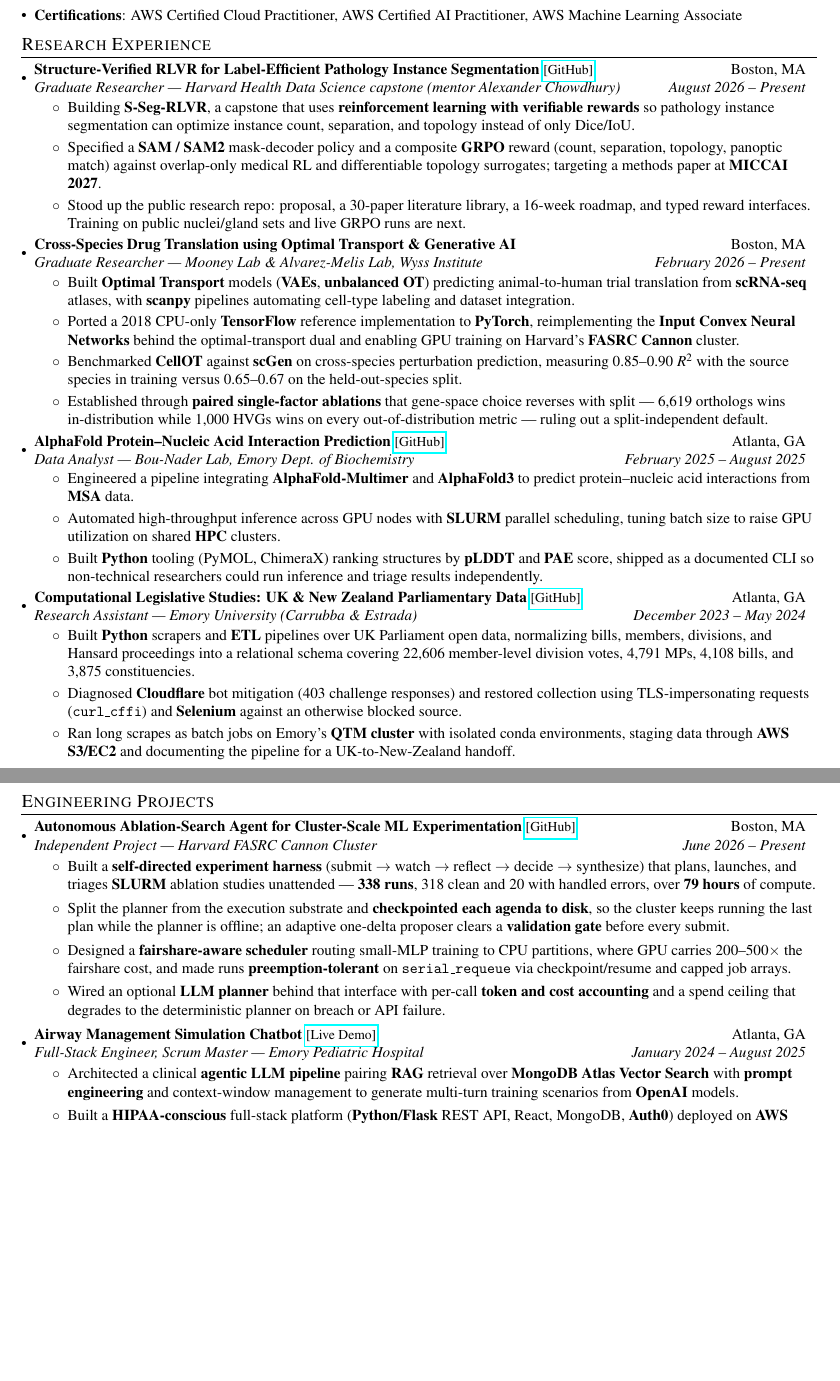
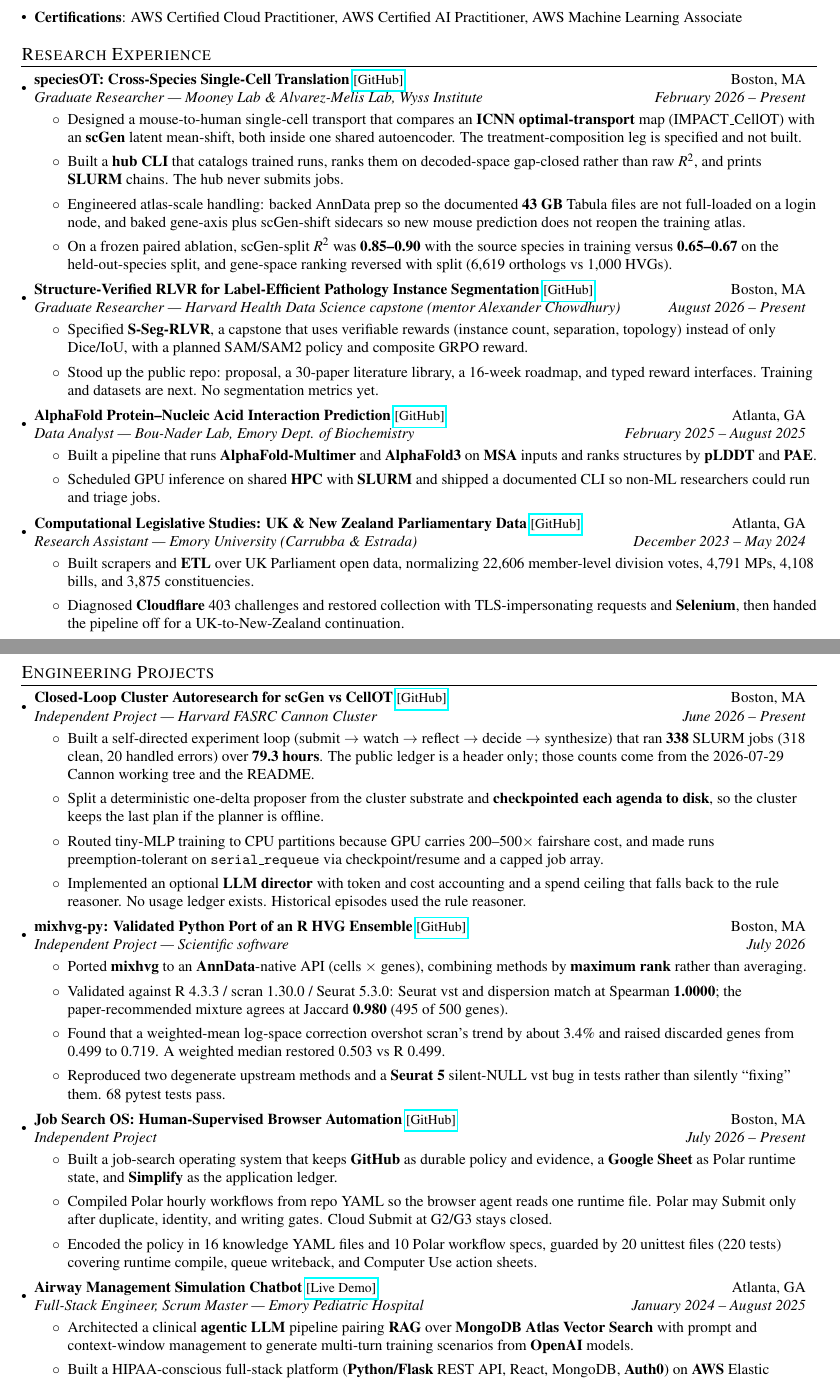
Before and after one commit to JunyiZhou-Conny/job-search-2026-2027-starter, a LaTeX CV (resumes/base/JZ_resume.tex): two parts of pages 1 and 2 of 2, joined at a grey line, cut so that both start at the same text, the shorter picture padded with empty space. Compiled offline with pdfLaTeX.

Commit message:
feat(resume): rebuild the master resume from the evidence bank
Put speciesOT, AutoResearch, mixhvg-py, and the Job Search OS on
the master resume. Demote the transformer reimplementation and the
four course projects. Keep S-Seg-RLVR, AlphaFold, Compleg, and
Airway in shortened form.

Co-authored-by: junyizhou <junyizhou@hsph.harvard.edu>

```diff
--- a/resumes/base/JZ_resume.tex
+++ b/resumes/base/JZ_resume.tex
@@ -103,40 +104,37 @@
 \resumeSubHeadingListStart
 
   \resumeSubheading
+    {speciesOT: Cross-Species Single-Cell Translation \href{https://github.com/JunyiZhou-Conny/speciesOT}{\normalfont\small [GitHub]}}{Boston, MA}
+    {Graduate Researcher | Mooney Lab \& Alvarez-Melis Lab, Wyss Institute}{February 2026 -- Present}
+    \resumeItemListStart
+      \item Designed a mouse-to-human single-cell transport that compares an \textbf{ICNN optimal-transport} map (IMPACT\_CellOT) with an \textbf{scGen} latent mean-shift, both inside one shared autoencoder. The treatment-composition leg is specified and not built.
+      \item Built a \textbf{hub CLI} that catalogs trained runs, ranks them on decoded-space gap-closed rather than raw $R^2$, and prints \textbf{SLURM} chains. The hub never submits jobs.
+      \item Engineered atlas-scale handling: backed AnnData prep so the documented \textbf{43 GB} Tabula files are not full-loaded on a login node, and baked gene-axis plus scGen-shift sidecars so new mouse prediction does not reopen the training atlas.
+      \item On a frozen paired ablation, scGen-split $R^2$ was \textbf{0.85--0.90} with the source species in training versus \textbf{0.65--0.67} on the held-out-species split, and gene-space ranking reversed with split (6{,}619 orthologs vs 1{,}000 HVGs).
+    \resumeItemListEnd
+
+  \resumeSubheading
     {Structure-Verified RLVR for Label-Efficient Pathology Instance Segmentation \href{https://github.com/JunyiZhou-Conny/Structure-Verified-RLVR-for-Label-Efficient-Pathology-Instance-Segmentation}{\normalfont\small [GitHub]}}{Boston, MA}
     {Graduate Researcher | Harvard Health Data Science capstone (mentor Alexander Chowdhury)}{August 2026 -- Present}
     \resumeItemListStart
-      \item Building \textbf{S-Seg-RLVR}, a capstone that uses \textbf{reinforcement learning with verifiable rewards} so pathology instance segmentation can optimize instance count, separation, and topology instead of only Dice/IoU.
-      \item Specified a \textbf{SAM / SAM2} mask-decoder policy and a composite \textbf{GRPO} reward (count, separation, topology, panoptic match) against overlap-only medical RL and differentiable topology surrogates; targeting a methods paper at \textbf{MICCAI 2027}.
-      \item Stood up the public research repo: proposal, a 30-paper literature library, a 16-week roadmap, and typed reward interfaces. Training on public nuclei/gland sets and live GRPO runs are next.
-    \resumeItemListEnd
-
-  \resumeSubheading
-    {Cross-Species Drug Translation using Optimal Transport \& Generative AI}{Boston, MA}
-    {Graduate Researcher | Mooney Lab \& Alvarez-Melis Lab, Wyss Institute}{February 2026 -- Present}
-    \resumeItemListStart
-      \item Built \textbf{Optimal Transport} models (\textbf{VAEs}, \textbf{unbalanced OT}) predicting animal-to-human trial translation from \textbf{scRNA-seq} atlases, with \textbf{scanpy} pipelines automating cell-type labeling and dataset integration.
-      \item Ported a 2018 CPU-only \textbf{TensorFlow} reference implementation to \textbf{PyTorch}, reimplementing the \textbf{Input Convex Neural Networks} behind the optimal-transport dual and enabling GPU training on Harvard's \textbf{FASRC Cannon} cluster.
-      \item Benchmarked \textbf{CellOT} against \textbf{scGen} on cross-species perturbation prediction, measuring 0.85--0.90 $R^2$ with the source species in training versus 0.65--0.67 on the held-out-species split.
-      \item Established through \textbf{paired single-factor ablations} that gene-space choice reverses with split --- 6,619 orthologs wins in-distribution while 1,000 HVGs wins on every out-of-distribution metric --- ruling out a split-independent default.
+      \item Specified \textbf{S-Seg-RLVR}, a capstone that uses verifiable rewards (instance count, separation, topology) instead of only Dice/IoU, with a planned SAM/SAM2 policy and composite GRPO reward.
+      \item Stood up the public repo: proposal, a 30-paper literature library, a 16-week roadmap, and typed reward interfaces. Training and datasets are next. No segmentation metrics yet.
     \resumeItemListEnd
 
   \resumeSubheading
     {AlphaFold Protein--Nucleic Acid Interaction Prediction \href{https://github.com/JunyiZhou-Conny/AlphaFold-Bou-Nader-Lab}{\normalfont\small [GitHub]}}{Atlanta, GA}
     {Data Analyst | Bou-Nader Lab, Emory Dept. of Biochemistry}{February 2025 -- August 2025}
     \resumeItemListStart
-      \item Engineered a pipeline integrating \textbf{AlphaFold-Multimer} and \textbf{AlphaFold3} to predict protein--nucleic acid interactions from \textbf{MSA} data.
-      \item Automated high-throughput inference across GPU nodes with \textbf{SLURM} parallel scheduling, tuning batch size to raise GPU utilization on shared \textbf{HPC} clusters.
-      \item Built \textbf{Python} tooling (PyMOL, ChimeraX) ranking structures by \textbf{pLDDT} and \textbf{PAE} score, shipped as a documented CLI so non-technical researchers could run inference and triage results independently.
+      \item Built a pipeline that runs \textbf{AlphaFold-Multimer} and \textbf{AlphaFold3} on \textbf{MSA} inputs and ranks structures by \textbf{pLDDT} and \textbf{PAE}.
+      \item Scheduled GPU inference on shared \textbf{HPC} with \textbf{SLURM} and shipped a documented CLI so non-ML researchers could run and triage jobs.
     \resumeItemListEnd
 
   \resumeSubheading
     {Computational Legislative Studies: UK \& New Zealand Parliamentary Data \href{https://github.com/JunyiZhou-Conny/Comput-Leg-UK-NZ}{\normalfont\small [GitHub]}}{Atlanta, GA}
     {Research Assistant | Emory University (Carrubba \& Estrada)}{December 2023 -- May 2024}
     \resumeItemListStart
-      \item Built \textbf{Python} scrapers and \textbf{ETL} pipelines over UK Parliament open data, normalizing bills, members, divisions, and Hansard proceedings into a relational schema covering 22,606 member-level division votes, 4,791 MPs, 4,108 bills, and 3,875 constituencies.
-      \item Diagnosed \textbf{Cloudflare} bot mitigation (403 challenge responses) and restored collection using TLS-impersonating requests (\texttt{curl\_cffi}) and \textbf{Selenium} against an otherwise blocked source.
-      \item Ran long scrapes as batch jobs on Emory's \textbf{QTM cluster} with isolated conda environments, staging data through \textbf{AWS S3/EC2} and documenting the pipeline for a UK-to-New-Zealand handoff.
+      \item Built scrapers and \textbf{ETL} over UK Parliament open data, normalizing 22{,}606 member-level division votes, 4{,}791 MPs, 4{,}108 bills, and 3{,}875 constituencies.
+      \item Diagnosed \textbf{Cloudflare} 403 challenges and restored collection with TLS-impersonating requests and \textbf{Selenium}, then handed the pipeline off for a UK-to-New-Zealand continuation.
     \resumeItemListEnd
 
 \resumeSubHeadingListEnd
@@ -146,19 +144,38 @@
 \resumeSubHeadingListStart
 
   \resumeSubheading
-    {Autonomous Ablation-Search Agent for Cluster-Scale ML Experimentation \href{https://github.com/JunyiZhou-Conny/scgen-cellot-autoresearch}{\normalfont\small [GitHub]}}{Boston, MA}
+    {Closed-Loop Cluster Autoresearch for scGen vs CellOT \href{https://github.com/JunyiZhou-Conny/scgen-cellot-autoresearch}{\normalfont\small [GitHub]}}{Boston, MA}
     {Independent Project | Harvard FASRC Cannon Cluster}{June 2026 -- Present}
     \resumeItemListStart
-      \item Built a \textbf{self-directed experiment harness} (submit $\rightarrow$ watch $\rightarrow$ reflect $\rightarrow$ decide $\rightarrow$ synthesize) that plans, launches, and triages \textbf{SLURM} ablation studies unattended --- \textbf{338 runs}, 318 clean and 20 with handled errors, over \textbf{79 hours} of compute.
-      \item Split the planner from the execution substrate and \textbf{checkpointed each agenda to disk}, so the cluster keeps running the last plan while the planner is offline; an adaptive one-delta proposer clears a \textbf{validation gate} before every submit.
-      \item Designed a \textbf{fairshare-aware scheduler} routing small-MLP training to CPU partitions, where GPU carries 200--500$\times$ the fairshare cost, and made runs \textbf{preemption-tolerant} on \texttt{serial\_requeue} via checkpoint/resume and capped job arrays.
-      \item Wired an optional \textbf{LLM planner} behind that interface with per-call \textbf{token and cost accounting} and a spend ceiling that degrades to the deterministic planner on breach or API failure.
+      \item Built a self-directed experiment loop (submit $\rightarrow$ watch $\rightarrow$ reflect $\rightarrow$ decide $\rightarrow$ synthesize) that ran \textbf{338} SLURM jobs (318 clean, 20 handled errors) over \textbf{79.3 hours}. The public ledger is a header only; those counts come from the 2026-07-29 Cannon working tree and the README.
+      \item Split a deterministic one-delta proposer from the cluster substrate and \textbf{checkpointed each agenda to disk}, so the cluster keeps the last plan if the planner is offline.
+      \item Routed tiny-MLP training to CPU partitions because GPU carries 200--500$\times$ fairshare cost, and made runs preemption-tolerant on \texttt{serial\_requeue} via checkpoint/resume and a capped job array.
+      \item Implemented an optional \textbf{LLM director} with token and cost accounting and a spend ceiling that falls back to the rule reasoner. No usage ledger exists. Historical episodes used the rule reasoner.
+    \resumeItemListEnd
+
+  \resumeSubheading
+    {mixhvg-py: Validated Python Port of an R HVG Ensemble \href{https://github.com/JunyiZhou-Conny/mixhvg-py}{\normalfont\small [GitHub]}}{Boston, MA}
+    {Independent Project | Scientific software}{July 2026}
+    \resumeItemListStart
+      \item Ported \textbf{mixhvg} to an \textbf{AnnData}-native API (cells $\times$ genes), combining methods by \textbf{maximum rank} rather than averaging.
+      \item Validated against R 4.3.3 / scran 1.30.0 / Seurat 5.3.0: Seurat vst and dispersion match at Spearman \textbf{1.0000}; the paper-recommended mixture agrees at Jaccard \textbf{0.980} (495 of 500 genes).
+      \item Found that a weighted-mean log-space correction overshot scran's trend by about 3.4\% and raised discarded genes from 0.499 to 0.719. A weighted median restored 0.503 vs R 0.499.
+      \item Reproduced two degenerate upstream methods and a \textbf{Seurat 5} silent-NULL vst bug in tests rather than silently ``fixing'' them. 68 pytest tests pass.
+    \resumeItemListEnd
+
+  \resumeSubheading
+    {Job Search OS: Human-Supervised Browser Automation \href{https://github.com/JunyiZhou-Conny/job-search-2026-2027-starter}{\normalfont\small [GitHub]}}{Boston, MA}
+    {Independent Project}{July 2026 -- Present}
+    \resumeItemListStart
+      \item Built a job-search operating system that keeps \textbf{GitHub} as durable policy and evidence, a \textbf{Google Sheet} as Polar runtime state, and \textbf{Simplify} as the application ledger.
+      \item Compiled Polar hourly workflows from repo YAML so the browser agent reads one runtime file. Polar may Submit only after duplicate, identity, and writing gates. Cloud Submit at G2/G3 stays closed.
+      \item Encoded the policy in 16 knowledge YAML files and 10 Polar workflow specs, guarded by 20 unittest files (220 tests) covering runtime compile, queue writeback, and Computer Use action sheets.
     \resumeItemListEnd
 
   \resumeSubheading
     {Airway Management Simulation Chatbot \href{https://d3g1qw60hz7yw7.cloudfront.net}{\normalfont\small [Live Demo]}}{Atlanta, GA}
     {Full-Stack Engineer, Scrum Master | Emory Pediatric Hospital}{January 2024 -- August 2025}
     \resumeItemListStart
-      \item Architected a clinical \textbf{agentic LLM pipeline} pairing \textbf{RAG} retrieval over \textbf{MongoDB Atlas Vector Search} with \textbf{prompt engineering} and context-window management to generate multi-turn training scenarios from \textbf{OpenAI} models.
-      \item Built a \textbf{HIPAA-conscious} full-stack platform (\textbf{Python/Flask} REST API, React, MongoDB, \textbf{Auth0}) deployed on \textbf{AWS} Elastic Beanstalk and CloudFront, tracking resident performance metrics.
+      \item Architected a clinical \textbf{agentic LLM} pipeline pairing \textbf{RAG} over \textbf{MongoDB Atlas Vector Search} with prompt and context-window management to generate multi-turn training scenarios from \textbf{OpenAI} models.
+      \item Built a HIPAA-conscious full-stack platform (\textbf{Python/Flask} REST API, React, MongoDB, \textbf{Auth0}) on \textbf{AWS} Elastic Beanstalk and CloudFront.
       \item Led an Agile team of 6, running code reviews and folding clinician feedback into successive releases.
@@ -217,2 +186 @@
-\resumeSubHeadingListEnd
 \end{document}
```
Also changed, not shown: resumes/base/JZ_resume.tex (57 more changed lines).
